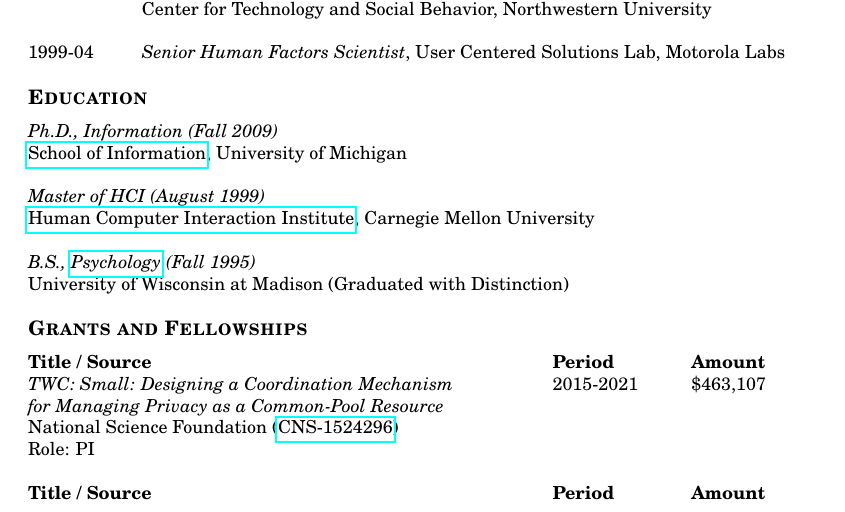
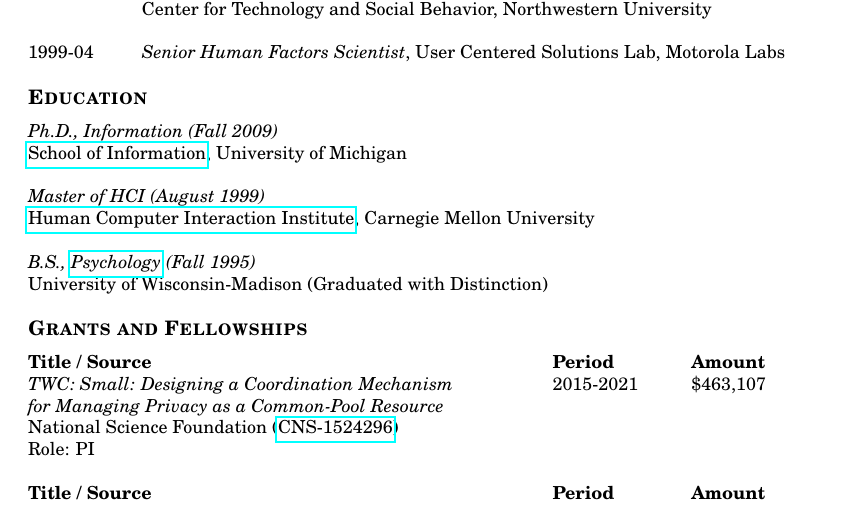
Before and after one commit to bierdoctor/bierdoctor.github.io, a LaTeX CV (vita/vitaEJR.tex): part of page 1 of 14, cut so that both start at the same text. Compiled offline with pdfLaTeX.

Commit message:
minor typo fix on cv

```diff
--- a/vita/vitaEJR.tex
+++ b/vita/vitaEJR.tex
@@ -105,7 +105,7 @@
 \emph{Master of HCI (August 1999)} \\
 \href{http://www.hcii.cmu.edu/}{Human Computer Interaction Institute}, Carnegie Mellon University \\\\
 \emph{B.S., \href{http://psych.wisc.edu/}{Psychology} (Fall 1995)} \\
-University of Wisconsin at Madison (Graduated with Distinction)
+University of Wisconsin-Madison (Graduated with Distinction)
 \end{tabbing}
 
 
```
Also changed, not shown: vita/vitaEJR.pdf.
